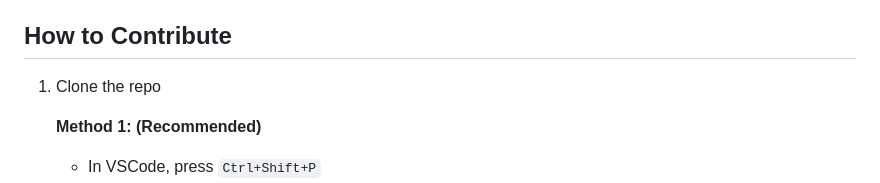
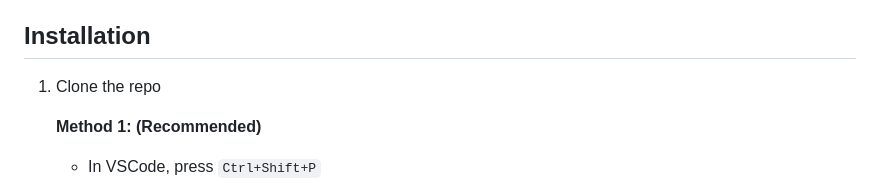
Before and after one commit to Hardvan/PolyPersona, a Markdown page: README.md, the part around the change. Drawn GitHub-style.

Commit message:
Change heading

```diff
--- a/README.md
+++ b/README.md
@@ -19,7 +19,7 @@ The PolyPersona project is a web application designed for generating text respon
 - **Python**: Python is the primary programming language used for backend development, including text generation and interaction with external APIs.
 - **dotenv**: The dotenv library is used for loading environment variables from a `.env` file, providing configuration options for the application.
 
-## How to Contribute
+## Installation
 
 1. Clone the repo
 
```
